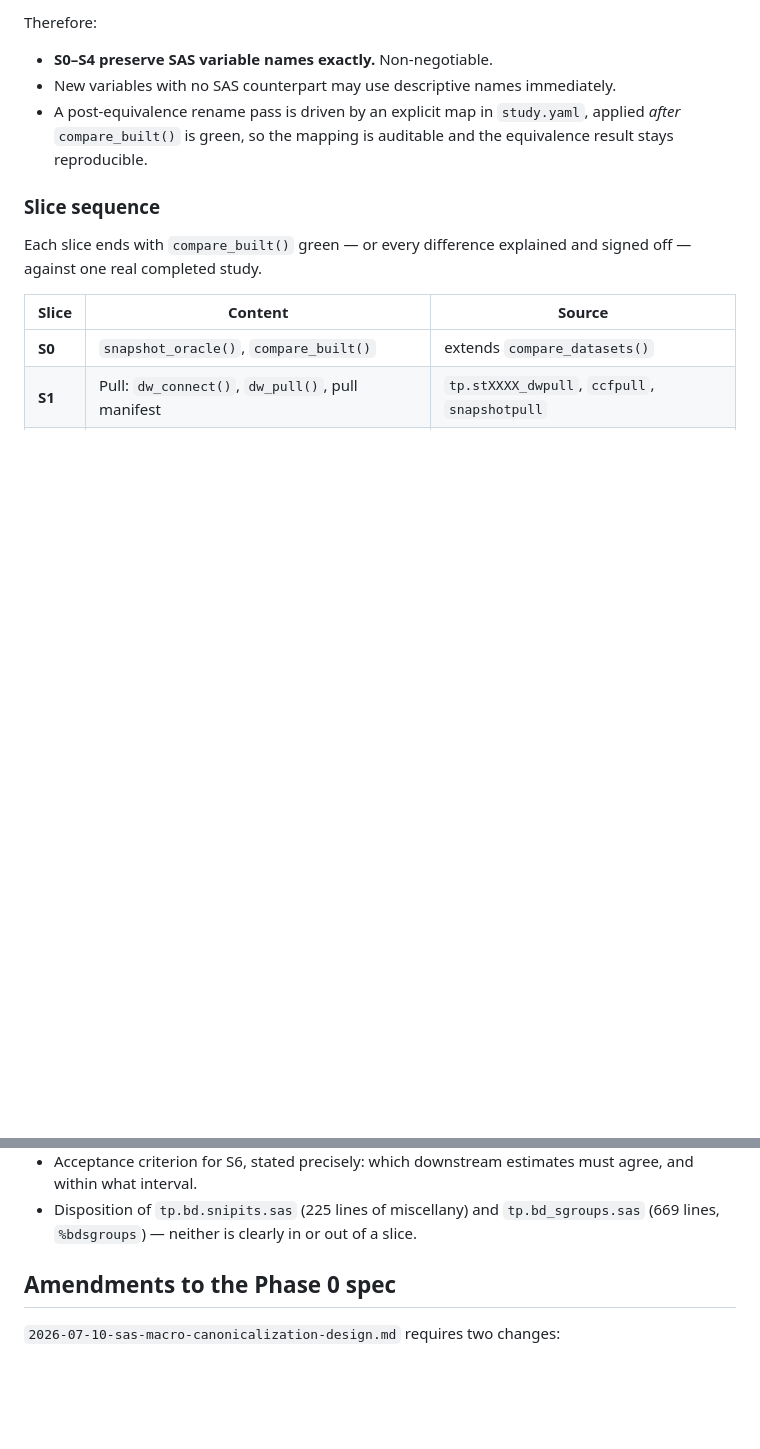
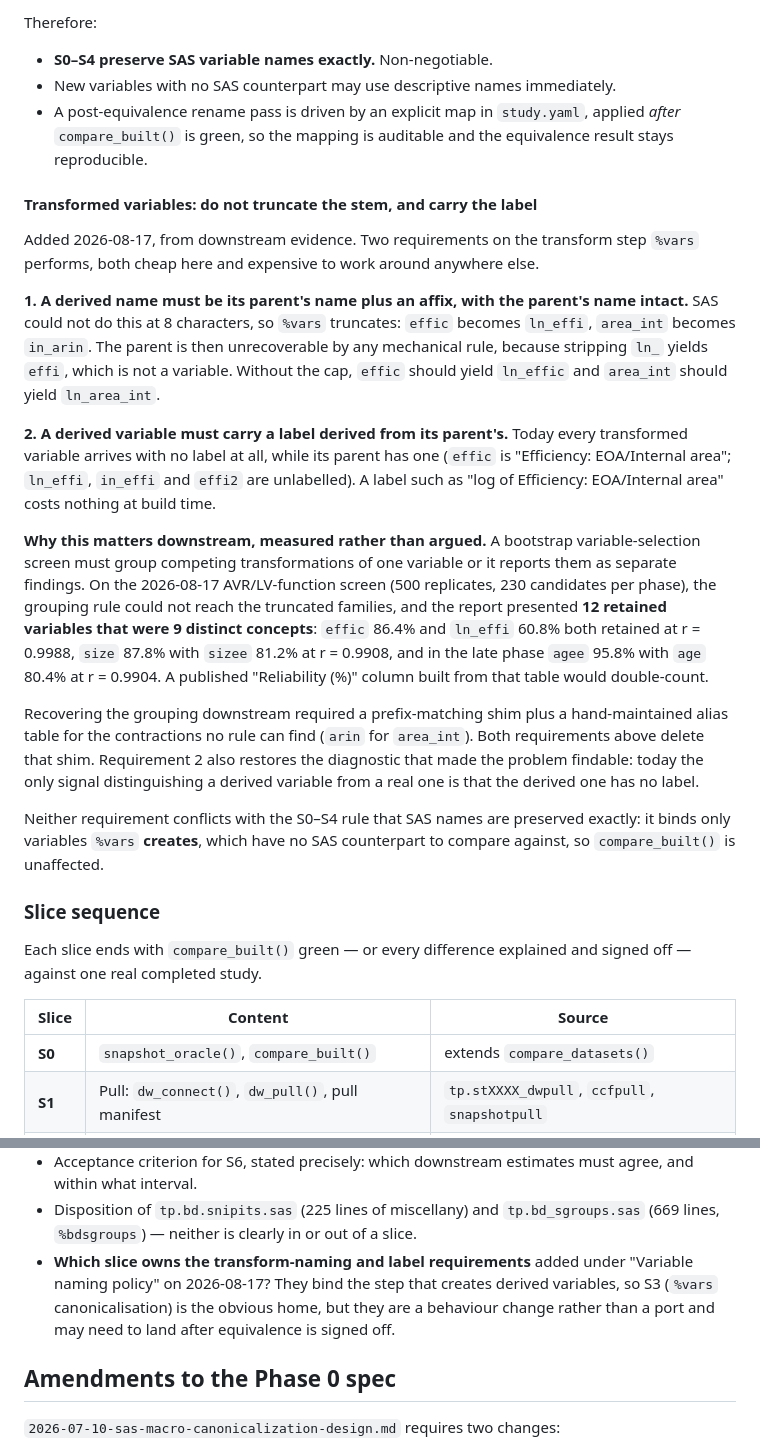
Before and after one commit to ehrlinger/hvtiRdatabuild, a Markdown page: specs/2026-08-04-hvtiRdatasets-design.md, 2 parts joined by grey strips. Drawn GitHub-style; blank space fills up the shorter version.

Commit message:
spec: derived variables must keep the parent stem and carry a label
Two requirements on the transform step, from downstream evidence: %vars
truncates the stem when naming a derivative because SAS capped names at 8
characters, which makes the parent unrecoverable by any mechanical rule, and
derived variables arrive with no label at all.

Without the cap neither is necessary. Recovering the grouping downstream
needed a prefix-matching shim plus a hand-maintained alias table.

Co-Authored-By: Claude Opus 5 <noreply@anthropic.com>

```diff
--- a/specs/2026-08-04-hvtiRdatasets-design.md
+++ b/specs/2026-08-04-hvtiRdatasets-design.md
@@ -461,6 +461,46 @@ Therefore:
   applied *after* `compare_built()` is green, so the mapping is auditable and
   the equivalence result stays reproducible.
 
+#### Transformed variables: do not truncate the stem, and carry the label
+
+Added 2026-08-17, from downstream evidence. Two requirements on the transform
+step `%vars` performs, both cheap here and expensive to work around anywhere
+else.
+
+**1. A derived name must be its parent's name plus an affix, with the parent's
+name intact.** SAS could not do this at 8 characters, so `%vars` truncates:
+`effic` becomes `ln_effi`, `area_int` becomes `in_arin`. The parent is then
+unrecoverable by any mechanical rule, because stripping `ln_` yields `effi`,
+which is not a variable. Without the cap, `effic` should yield `ln_effic` and
+`area_int` should yield `ln_area_int`.
+
+**2. A derived variable must carry a label derived from its parent's.** Today
+every transformed variable arrives with no label at all, while its parent has
+one (`effic` is "Efficiency: EOA/Internal area"; `ln_effi`, `in_effi` and
+`effi2` are unlabelled). A label such as "log of Efficiency: EOA/Internal
+area" costs nothing at build time.
+
+**Why this matters downstream, measured rather than argued.** A bootstrap
+variable-selection screen must group competing transformations of one variable
+or it reports them as separate findings. On the 2026-08-17 AVR/LV-function
+screen (500 replicates, 230 candidates per phase), the grouping rule could not
+reach the truncated families, and the report presented **12 retained variables
+that were 9 distinct concepts**: `effic` 86.4% and `ln_effi` 60.8% both
+retained at r = 0.9988, `size` 87.8% with `sizee` 81.2% at r = 0.9908, and in
+the late phase `agee` 95.8% with `age` 80.4% at r = 0.9904. A published
+"Reliability (%)" column built from that table would double-count.
+
+Recovering the grouping downstream required a prefix-matching shim plus a
+hand-maintained alias table for the contractions no rule can find
+(`arin` for `area_int`). Both requirements above delete that shim. Requirement
+2 also restores the diagnostic that made the problem findable: today the only
+signal distinguishing a derived variable from a real one is that the derived
+one has no label.
+
+Neither requirement conflicts with the S0–S4 rule that SAS names are preserved
+exactly: it binds only variables `%vars` **creates**, which have no SAS
+counterpart to compare against, so `compare_built()` is unaffected.
+
 ### Slice sequence
 
 Each slice ends with `compare_built()` green — or every difference explained and
@@ -676,6 +716,11 @@ Critical assertions:
 - Disposition of `tp.bd.snipits.sas` (225 lines of miscellany) and
   `tp.bd_sgroups.sas` (669 lines, `%bdsgroups`) — neither is clearly in or out
   of a slice.
+- **Which slice owns the transform-naming and label requirements** added under
+  "Variable naming policy" on 2026-08-17? They bind the step that creates
+  derived variables, so S3 (`%vars` canonicalisation) is the obvious home, but
+  they are a behaviour change rather than a port and may need to land after
+  equivalence is signed off.
 
 ## Amendments to the Phase 0 spec
 
```
